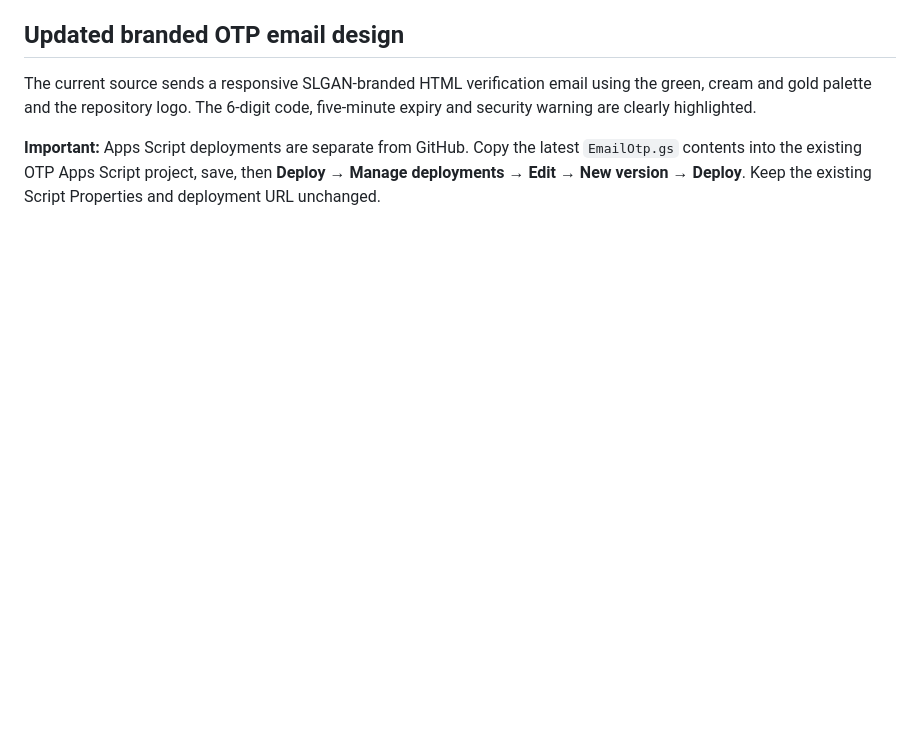
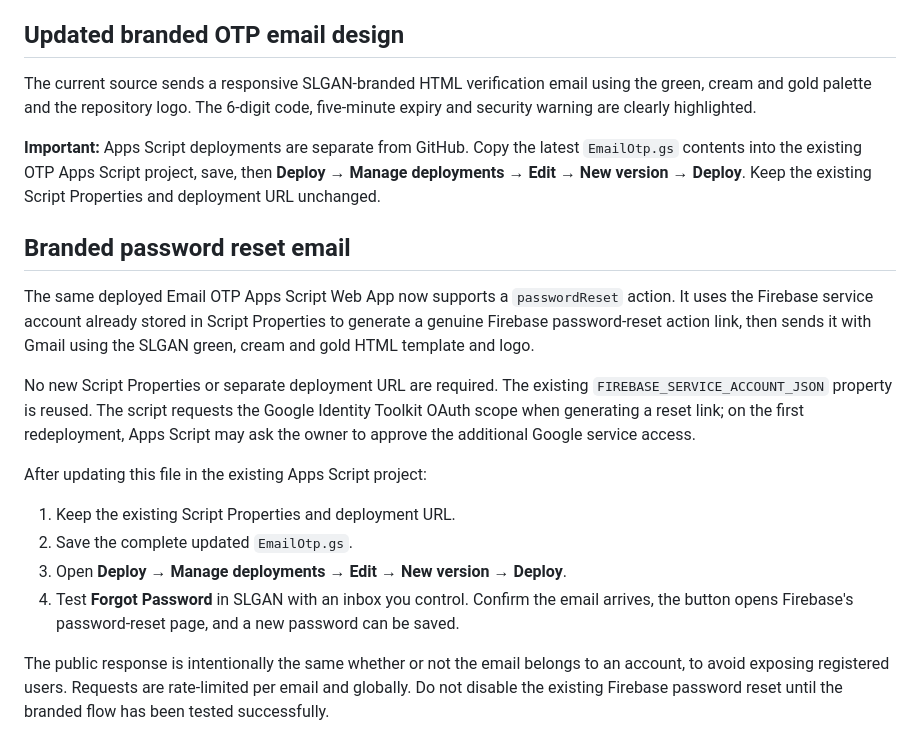
Before and after one commit to pyaraallamraju-spec/SLGAN, a Markdown page: backend/apps-script/EMAIL_OTP_SETUP.md, the part around the change. Drawn GitHub-style; blank space fills up the shorter version.

Commit message:
Document branded password reset deployment and testing

```diff
--- a/backend/apps-script/EMAIL_OTP_SETUP.md
+++ b/backend/apps-script/EMAIL_OTP_SETUP.md
@@ -39,3 +39,18 @@ The Apps Script creates a Firebase custom token whose UID is the normalized emai
 The current source sends a responsive SLGAN-branded HTML verification email using the green, cream and gold palette and the repository logo. The 6-digit code, five-minute expiry and security warning are clearly highlighted.
 
 **Important:** Apps Script deployments are separate from GitHub. Copy the latest `EmailOtp.gs` contents into the existing OTP Apps Script project, save, then **Deploy → Manage deployments → Edit → New version → Deploy**. Keep the existing Script Properties and deployment URL unchanged.
+
+
+## Branded password reset email
+
+The same deployed Email OTP Apps Script Web App now supports a `passwordReset` action. It uses the Firebase service account already stored in Script Properties to generate a genuine Firebase password-reset action link, then sends it with Gmail using the SLGAN green, cream and gold HTML template and logo.
+
+No new Script Properties or separate deployment URL are required. The existing `FIREBASE_SERVICE_ACCOUNT_JSON` property is reused. The script requests the Google Identity Toolkit OAuth scope when generating a reset link; on the first redeployment, Apps Script may ask the owner to approve the additional Google service access.
+
+After updating this file in the existing Apps Script project:
+1. Keep the existing Script Properties and deployment URL.
+2. Save the complete updated `EmailOtp.gs`.
+3. Open **Deploy → Manage deployments → Edit → New version → Deploy**.
+4. Test **Forgot Password** in SLGAN with an inbox you control. Confirm the email arrives, the button opens Firebase's password-reset page, and a new password can be saved.
+
+The public response is intentionally the same whether or not the email belongs to an account, to avoid exposing registered users. Requests are rate-limited per email and globally. Do not disable the existing Firebase password reset until the branded flow has been tested successfully.
```
